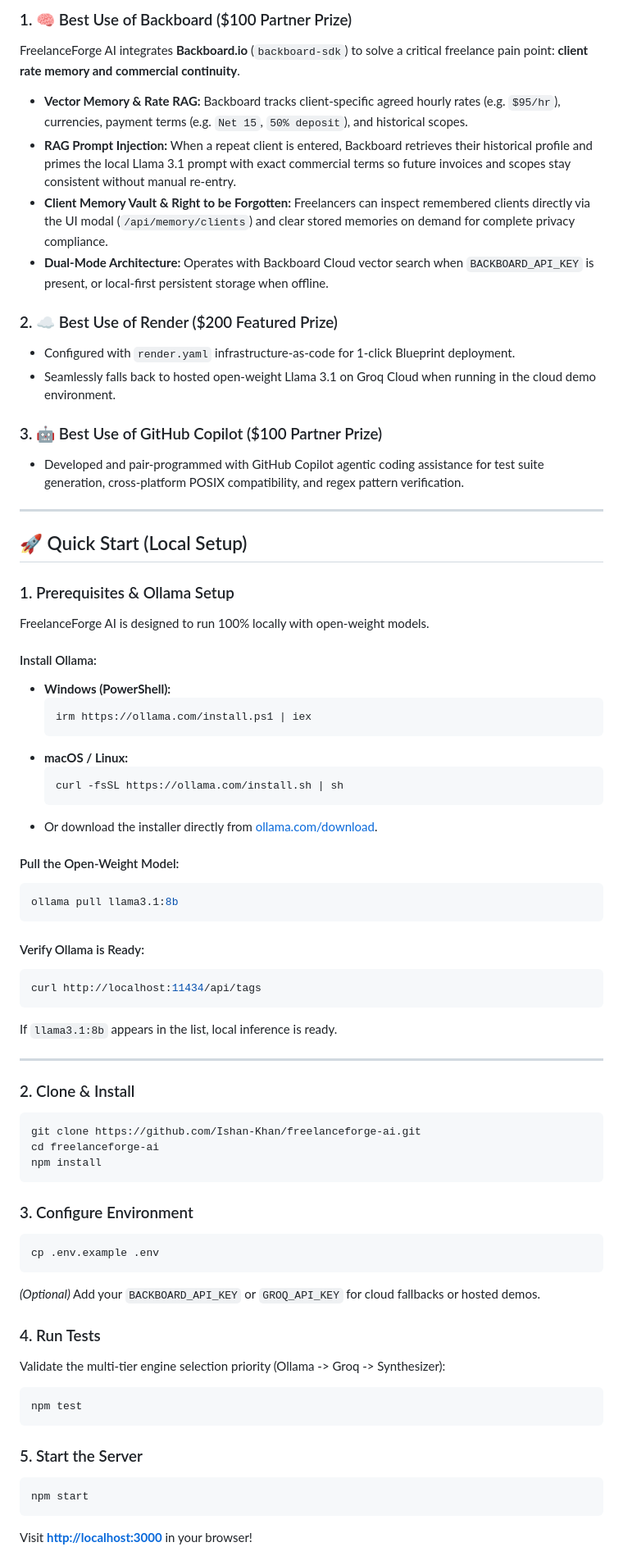
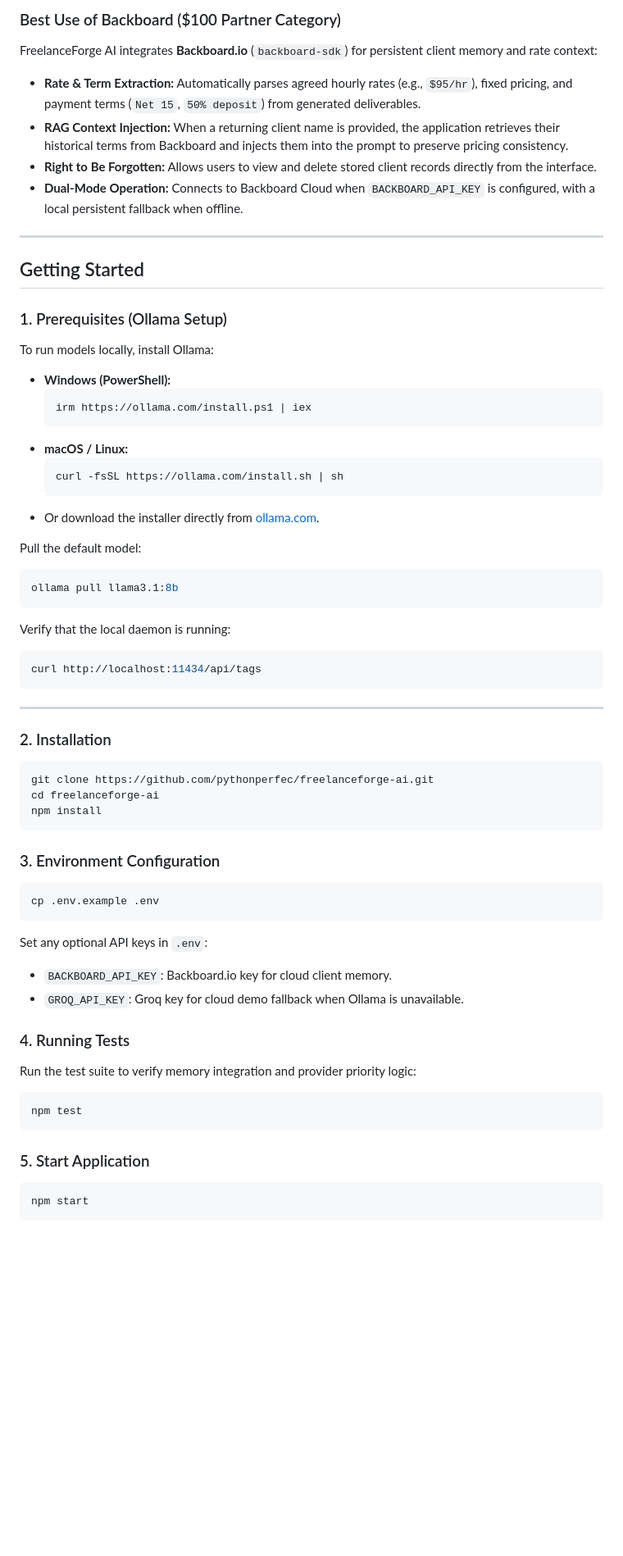
Before and after one commit to pythonperfec/freelanceforge-ai, a Markdown page: README.md, the part around one of its changes. Shown at 82% size. Rendered like a GitHub page; blank space fills up the shorter version.

Commit message:
docs: polish README to be clean, technical, and human-crafted

````diff
--- a/README.md
+++ b/README.md
@@ -67,27 +65,19 @@ graph TD
 
-### 1. 🧠 Best Use of Backboard ($100 Partner Prize)
-FreelanceForge AI integrates **Backboard.io** (`backboard-sdk`) to solve a critical freelance pain point: **client rate memory and commercial continuity**.
-- **Vector Memory & Rate RAG:** Backboard tracks client-specific agreed hourly rates (e.g. `$95/hr`), currencies, payment terms (e.g. `Net 15`, `50% deposit`), and historical scopes.
-- **RAG Prompt Injection:** When a repeat client is entered, Backboard retrieves their historical profile and primes the local Llama 3.1 prompt with exact commercial terms so future invoices and scopes stay consistent without manual re-entry.
-- **Client Memory Vault & Right to be Forgotten:** Freelancers can inspect remembered clients directly via the UI modal (`/api/memory/clients`) and clear stored memories on demand for complete privacy compliance.
-- **Dual-Mode Architecture:** Operates with Backboard Cloud vector search when `BACKBOARD_API_KEY` is present, or local-first persistent storage when offline.
-
-### 2. ☁️ Best Use of Render ($200 Featured Prize)
-- Configured with `render.yaml` infrastructure-as-code for 1-click Blueprint deployment.
-- Seamlessly falls back to hosted open-weight Llama 3.1 on Groq Cloud when running in the cloud demo environment.
-
-### 3. 🤖 Best Use of GitHub Copilot ($100 Partner Prize)
-- Developed and pair-programmed with GitHub Copilot agentic coding assistance for test suite generation, cross-platform POSIX compatibility, and regex pattern verification.
+### Best Use of Backboard ($100 Partner Category)
+FreelanceForge AI integrates **Backboard.io** (`backboard-sdk`) for persistent client memory and rate context:
+- **Rate & Term Extraction:** Automatically parses agreed hourly rates (e.g., `$95/hr`), fixed pricing, and payment terms (`Net 15`, `50% deposit`) from generated deliverables.
+- **RAG Context Injection:** When a returning client name is provided, the application retrieves their historical terms from Backboard and injects them into the prompt to preserve pricing consistency.
+- **Right to Be Forgotten:** Allows users to view and delete stored client records directly from the interface.
+- **Dual-Mode Operation:** Connects to Backboard Cloud when `BACKBOARD_API_KEY` is configured, with a local persistent fallback when offline.
 
 ---
 
-## 🚀 Quick Start (Local Setup)
+## Getting Started
 
-### 1. Prerequisites & Ollama Setup
+### 1. Prerequisites (Ollama Setup)
 
-FreelanceForge AI is designed to run 100% locally with open-weight models.
+To run models locally, install Ollama:
 
-#### Install Ollama:
 - **Windows (PowerShell):**
   ```powershell
   irm https://ollama.com/install.ps1 | iex
@@ -96,43 +86,48 @@ FreelanceForge AI is designed to run 100% locally with open-weight models.
   ```bash
   curl -fsSL https://ollama.com/install.sh | sh
   ```
-- Or download the installer directly from [ollama.com/download](https://ollama.com/download).
+- Or download the installer directly from [ollama.com](https://ollama.com/download).
 
-#### Pull the Open-Weight Model:
+Pull the default model:
 ```bash
 ollama pull llama3.1:8b
 ```
 
-#### Verify Ollama is Ready:
+Verify that the local daemon is running:
 ```bash
 curl http://localhost:11434/api/tags
 ```
-If `llama3.1:8b` appears in the list, local inference is ready.
 
 ---
 
-### 2. Clone & Install
+### 2. Installation
+
 ```bash
-git clone https://github.com/Ishan-Khan/freelanceforge-ai.git
+git clone https://github.com/pythonperfec/freelanceforge-ai.git
 cd freelanceforge-ai
 npm install
 ```
 
-### 3. Configure Environment
+### 3. Environment Configuration
+
 ```bash
 cp .env.example .env
 ```
-*(Optional)* Add your `BACKBOARD_API_KEY` or `GROQ_API_KEY` for cloud fallbacks or hosted demos.
 
-### 4. Run Tests
-Validate the multi-tier engine selection priority (Ollama -> Groq -> Synthesizer):
+Set any optional API keys in `.env`:
+- `BACKBOARD_API_KEY`: Backboard.io key for cloud client memory.
+- `GROQ_API_KEY`: Groq key for cloud demo fallback when Ollama is unavailable.
+
+### 4. Running Tests
+
+Run the test suite to verify memory integration and provider priority logic:
 ```bash
 npm test
 ```
 
-### 5. Start the Server
+### 5. Start Application
+
 ```bash
 npm start
 ```
-Visit **[http://localhost:3000](http://localhost:3000)** in your browser!
 
````
Also changed, not shown: other parts of README.md (+38 -35 lines).
